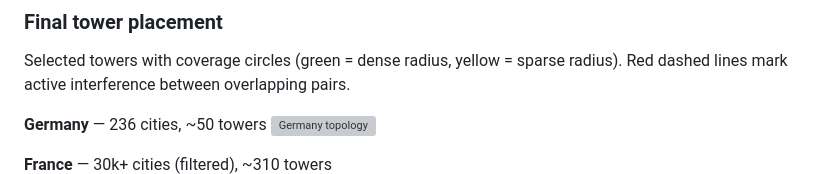
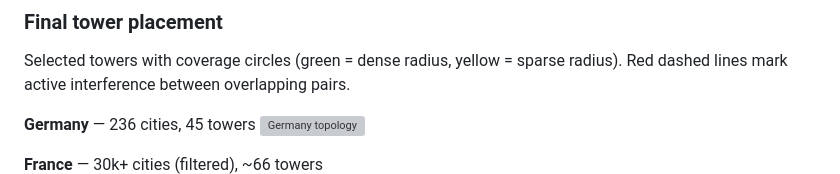
Before and after one commit to AKSHAY0298/spatial_optimizer, a Markdown page: README.md, the part around the change. Rendered like a GitHub page; grey boxes are pictures that could not be loaded.

Commit message:
Update tower counts for Germany and France in README

```diff
--- a/README.md
+++ b/README.md
@@ -51,10 +51,10 @@ Cities are partitioned into dense clusters and noise points, which drives the tw
 
 Selected towers with coverage circles (green = dense radius, yellow = sparse radius). Red dashed lines mark active interference between overlapping pairs.
 
-**Germany** — 236 cities, ~50 towers
+**Germany** — 236 cities, 45 towers
 ![Germany topology](images/final_topology_germany_gurobi.png)
 
-**France** — 30k+ cities (filtered), ~310 towers
+**France** — 30k+ cities (filtered), ~66 towers
 ![France topology](images/final_topology_france_gurobi.png)
 
 **Europe** — 50k+ cities, ~680 towers
```
